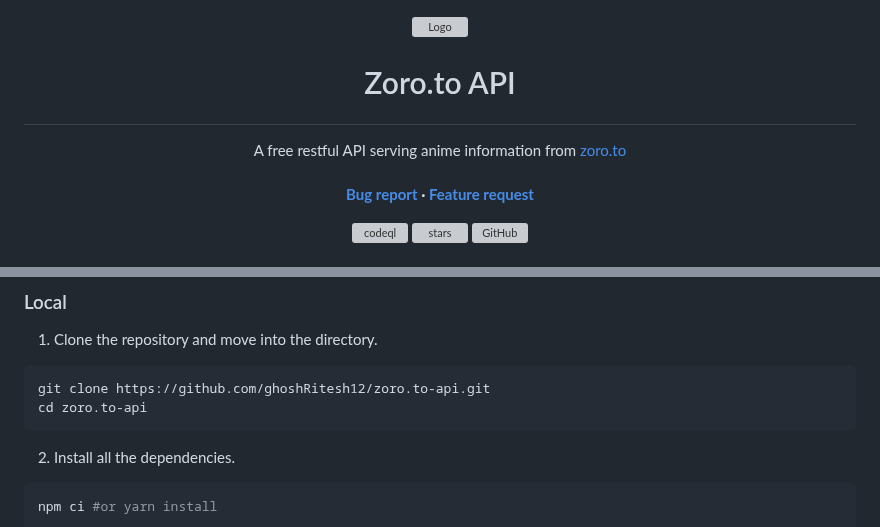
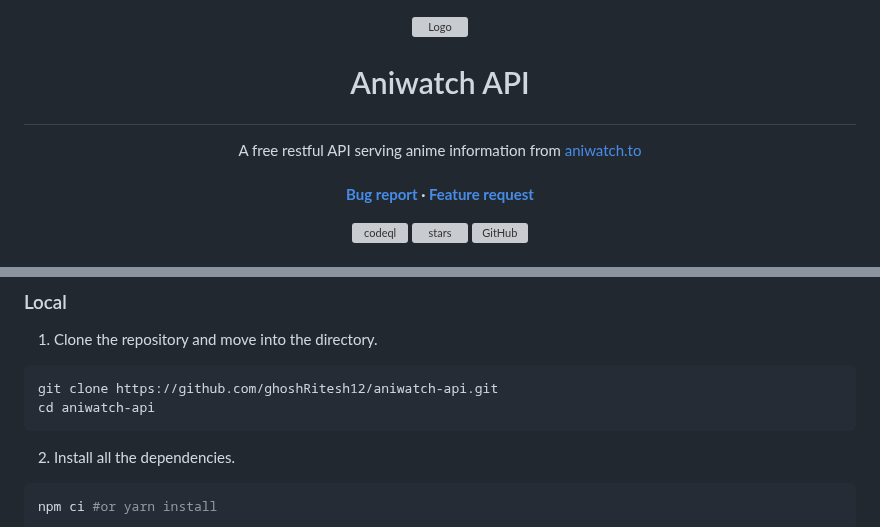
Before and after one commit to ghoshRitesh12/aniwatch-api, a Markdown page: README.md, 2 parts joined by grey strips. Drawn GitHub-style; grey boxes are pictures that could not be loaded.

Commit message:
docs: updated api name in docs from zoro to aniwatch

````diff
--- a/README.md
+++ b/README.md
@@ -10,10 +10,10 @@
     />
   </a>
 
-# <p align="center">Zoro.to API</p>
+# <p align="center">Aniwatch API</p>
 
   <p align="center">
-    A free restful API serving anime information from <a href="https://aniwatch.to">zoro.to</a>
+    A free restful API serving anime information from <a href="https://aniwatch.to">aniwatch.to</a>
     <br/><br/>
     <strong>
       <a
@@ -80,8 +80,8 @@
 1. Clone the repository and move into the directory.
 
 ```bash
-git clone https://github.com/ghoshRitesh12/zoro.to-api.git
-cd zoro.to-api
+git clone https://github.com/ghoshRitesh12/aniwatch-api.git
+cd aniwatch-api
 ```
 
 2. Install all the dependencies.
````
